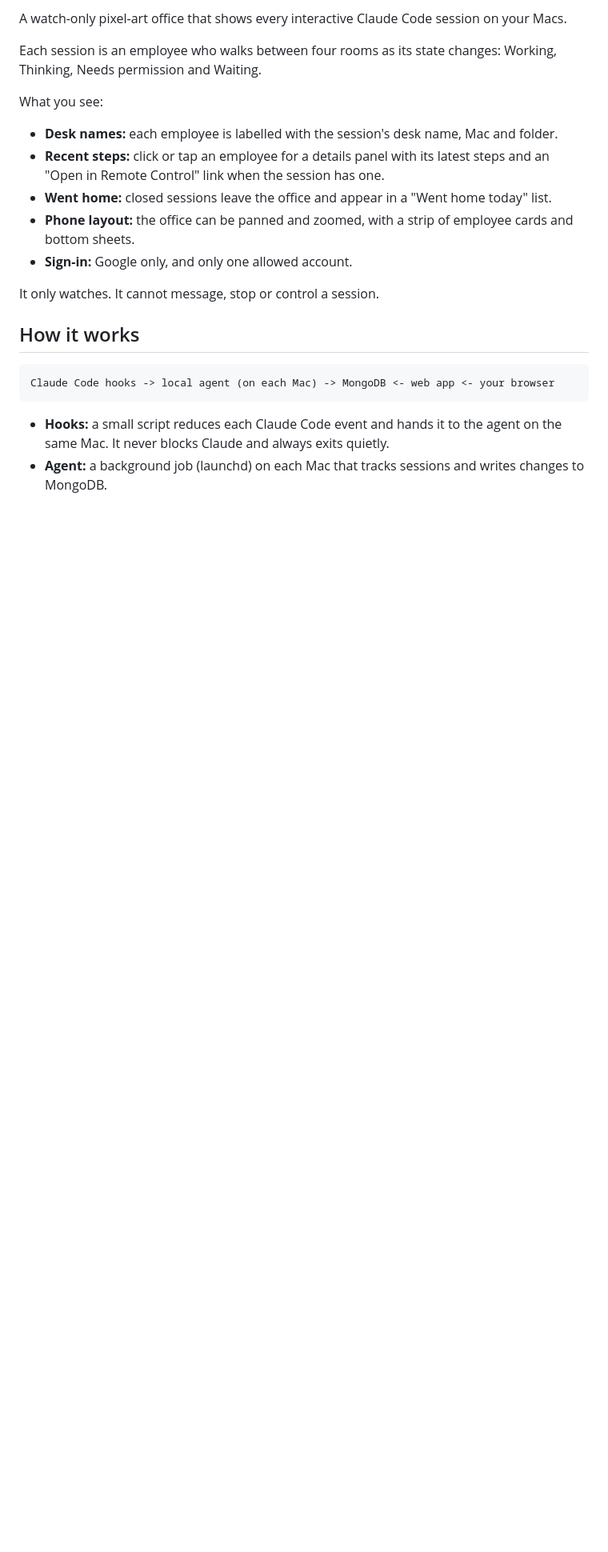
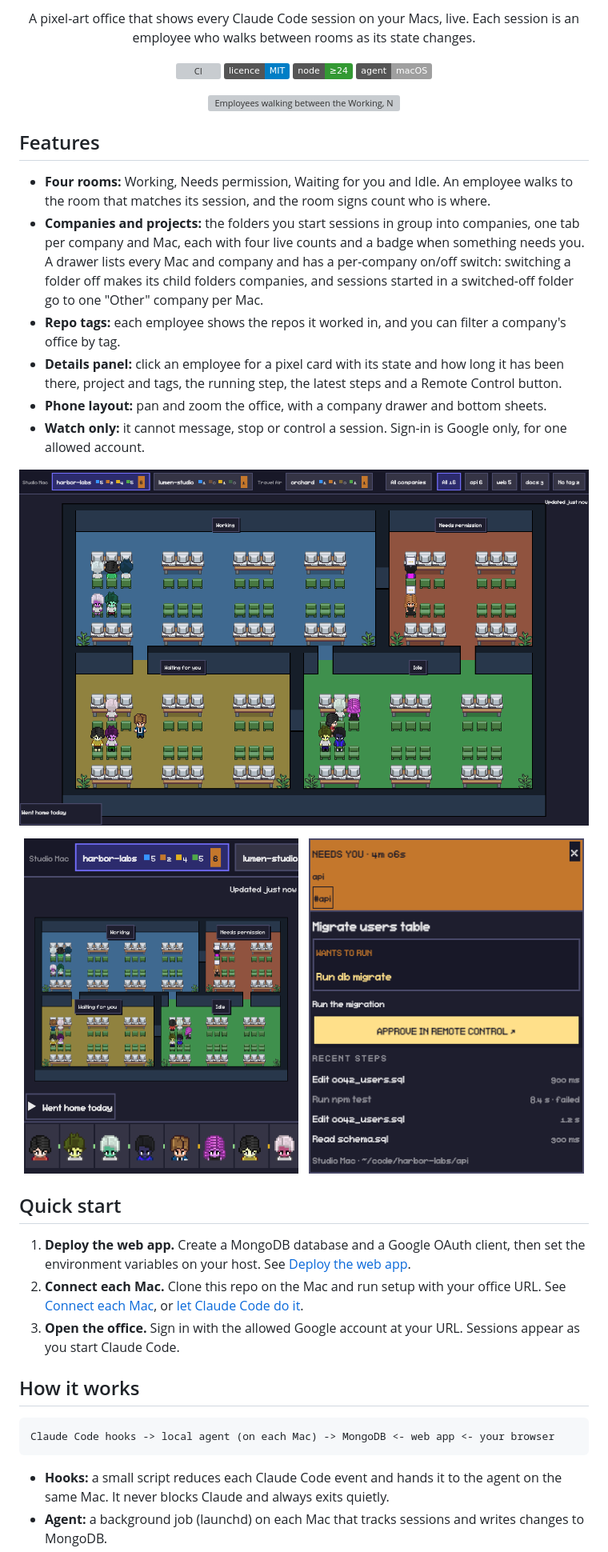
Before and after one commit to votrungquan1999/claude-office, a Markdown page: README.md, the part around one of its changes. Shown at 80% size. Drawn GitHub-style; pictures changed too: docs/images/details-panel.png (added), docs/images/office-desktop.png (added), docs/images/office-phone.png (added); badges without logos; blank space fills up the shorter version; grey boxes are pictures that could not be loaded.

Commit message:
feat(repo): a visitor to the GitHub repo sees screenshots, a walking office, a 0.2.0 README, a checks badge and how to contribute

```diff
--- a/README.md
+++ b/README.md
@@ -2,17 +2,41 @@
 
-A watch-only pixel-art office that shows every interactive Claude Code session on your Macs.
+<p align="center">A pixel-art office that shows every Claude Code session on your Macs, live. Each session is an employee who walks between rooms as its state changes.</p>
 
-Each session is an employee who walks between four rooms as its state changes: Working, Thinking, Needs permission and Waiting.
+<p align="center">
+  <a href="https://github.com/votrungquan1999/claude-office/actions/workflows/ci.yml"><img alt="CI" src="https://github.com/votrungquan1999/claude-office/actions/workflows/ci.yml/badge.svg"></a>
+  <a href="LICENSE"><img alt="MIT licence" src="https://img.shields.io/badge/licence-MIT-blue.svg"></a>
+  <img alt="Node 24 or newer" src="https://img.shields.io/badge/node-%E2%89%A524-339933.svg">
+  <img alt="macOS agent" src="https://img.shields.io/badge/agent-macOS-lightgrey.svg">
+</p>
 
-What you see:
+<p align="center">
+  <img src="docs/images/office-walking.gif" alt="Employees walking between the Working, Needs permission, Waiting for you and Idle rooms" width="800">
+</p>
 
-- **Desk names:** each employee is labelled with the session's desk name, Mac and folder.
-- **Recent steps:** click or tap an employee for a details panel with its latest steps and an "Open in Remote Control" link when the session has one.
-- **Went home:** closed sessions leave the office and appear in a "Went home today" list.
-- **Phone layout:** the office can be panned and zoomed, with a strip of employee cards and bottom sheets.
-- **Sign-in:** Google only, and only one allowed account.
+## Features
 
-It only watches. It cannot message, stop or control a session.
+- **Four rooms:** Working, Needs permission, Waiting for you and Idle. An employee walks to the room that matches its session, and the room signs count who is where.
+- **Companies and projects:** the folders you start sessions in group into companies, one tab per company and Mac, each with four live counts and a badge when something needs you. A drawer lists every Mac and company and has a per-company on/off switch: switching a folder off makes its child folders companies, and sessions started in a switched-off folder go to one "Other" company per Mac.
+- **Repo tags:** each employee shows the repos it worked in, and you can filter a company's office by tag.
+- **Details panel:** click an employee for a pixel card with its state and how long it has been there, project and tags, the running step, the latest steps and a Remote Control button.
+- **Phone layout:** pan and zoom the office, with a company drawer and bottom sheets.
+- **Watch only:** it cannot message, stop or control a session. Sign-in is Google only, for one allowed account.
+
+<p align="center">
+  <img src="docs/images/office-desktop.png" alt="The office on a desktop, with the company strip above four rooms" width="800">
+</p>
+
+<p align="center">
+  <img src="docs/images/office-phone.png" alt="The office on a phone" height="420">
+  &nbsp;
+  <img src="docs/images/details-panel.png" alt="The details panel for a session that needs permission" height="420">
+</p>
+
+## Quick start
+
+1. **Deploy the web app.** Create a MongoDB database and a Google OAuth client, then set the environment variables on your host. See [Deploy the web app](#deploy-the-web-app).
+2. **Connect each Mac.** Clone this repo on the Mac and run setup with your office URL. See [Connect each Mac](#connect-each-mac), or [let Claude Code do it](#set-it-up-with-claude-code).
+3. **Open the office.** Sign in with the allowed Google account at your URL. Sessions appear as you start Claude Code.
 
 ## How it works
 
```
Also changed, not shown: other parts of README.md (+16 -18 lines), CONTRIBUTING.md (added, +42 -0 lines), SETUP.md (+2 -2 lines), docs/images/social-preview.png (added), 10 other files.
